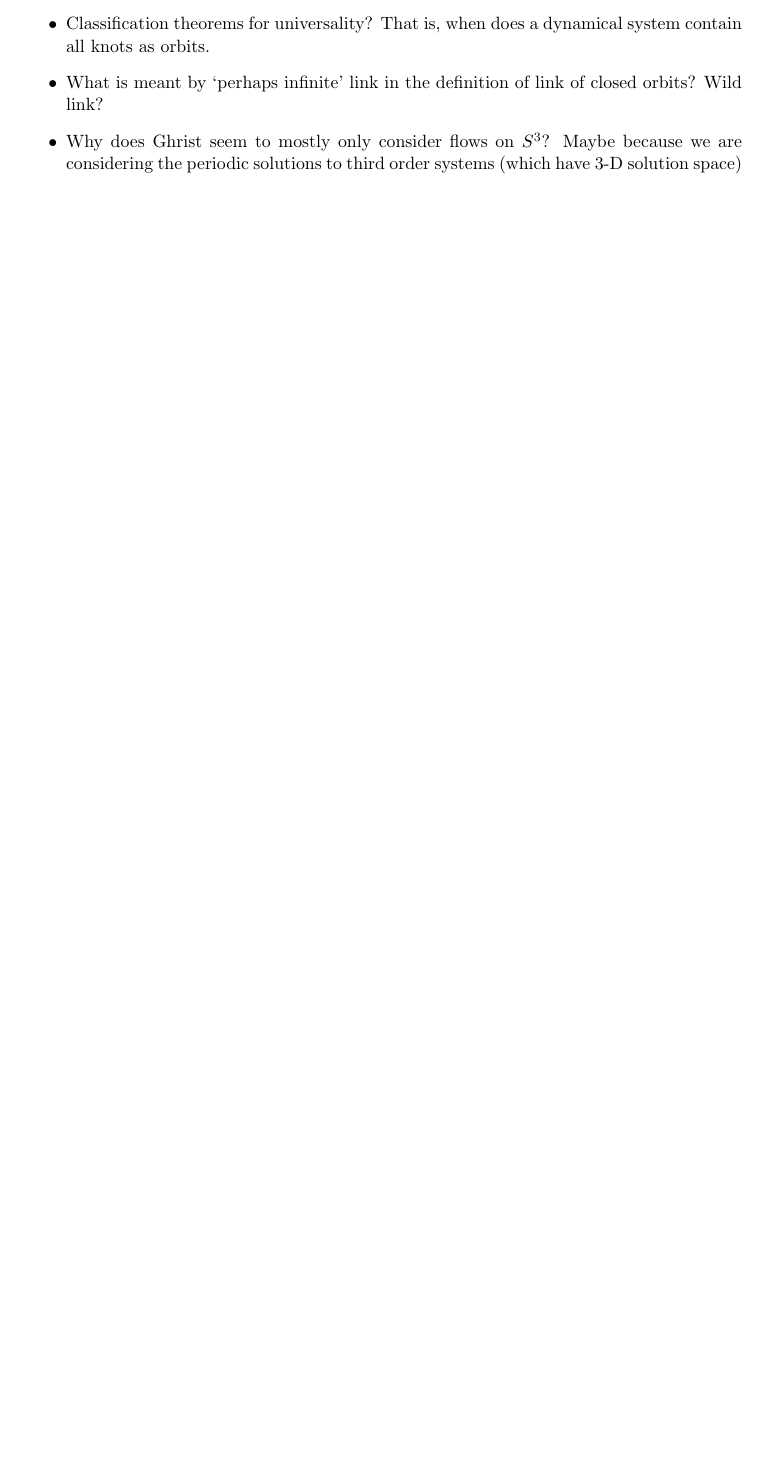
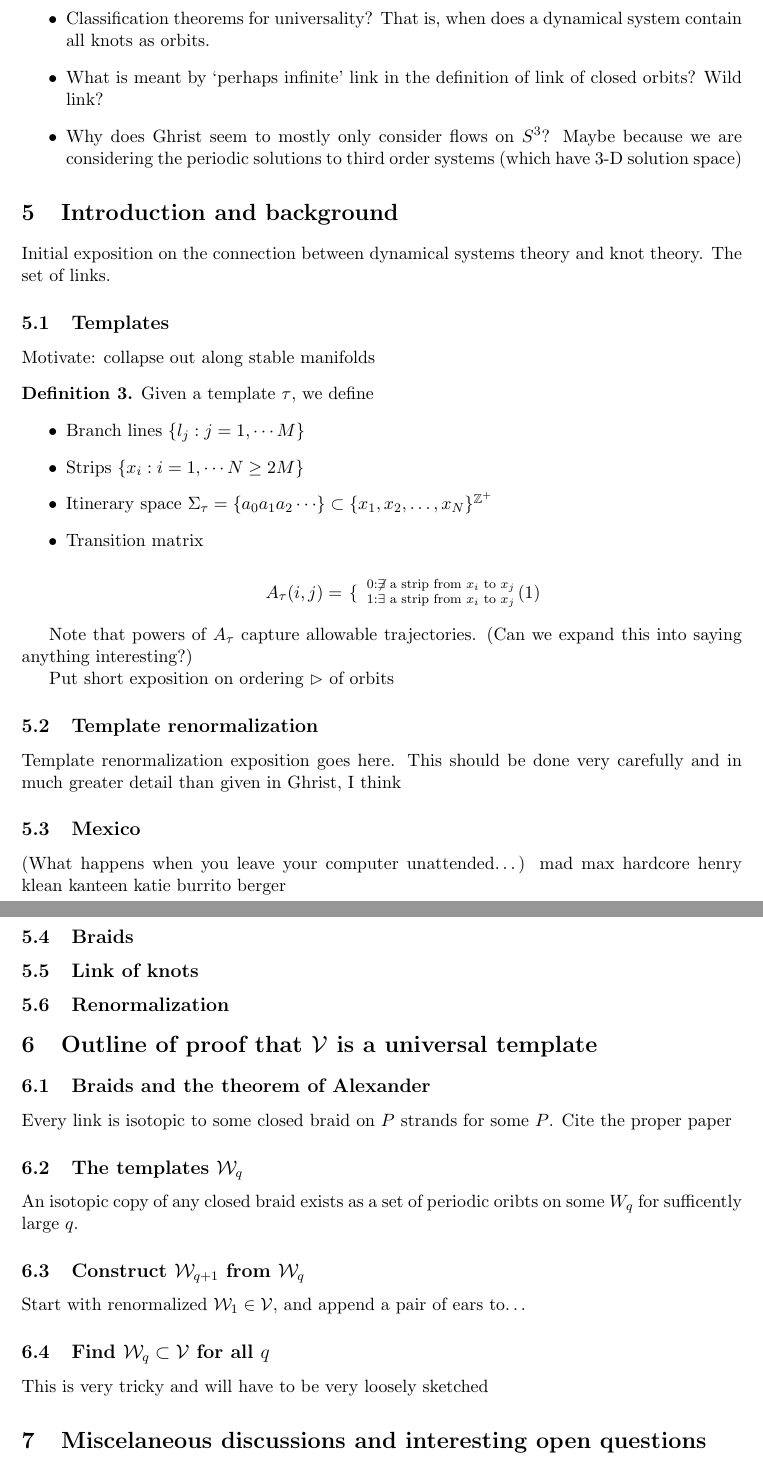
Before and after one commit to zintegy/chaosknots, a LaTeX document (paper.tex): part of page 2 of 2 before the commit and two parts of pages 3 and 4 of 4 after it, the two joined at a grey line, cut so that both start at the same text, the shorter picture padded with empty space. Compiled offline with pdfLaTeX.

Commit message:
laid out basic structure of paper

```diff
--- a/paper.tex
+++ b/paper.tex
@@ -126,6 +126,80 @@ closed oribts of a flow with no fixed points, which is confusing.
     \item Why does Ghrist seem to mostly only consider flows on $S^3$? Maybe because we are considering the periodic solutions to third order systems (which have 3-D solution space)
 \end{itemize}
 
+%%start here
+
+\section{Introduction and background}
+
+Initial exposition on the connection between dynamical systems theory and knot theory. The set of links.
+
+\subsection{Templates}
+
+Motivate: collapse out along stable manifolds
+
+
+\begin{definition}
+  Given a template $\tau$, we define
+  \begin{itemize}
+    \item Branch lines  $\set{l_j : j = 1, \cdots M}$
+    \item Strips $\set{x_i : i = 1, \cdots N \geq 2 M}$
+    \item Itinerary space $\Sigma_\tau = \set{a_0 a_1 a_2 \cdots} \subset \set{x_1, x_2, \ldots, x_N}^{\Z^+}$
+    \item Transition matrix
+
+      \begin{equation}
+        A_\tau(i,j) = \left.\{ \
+        \begin{smallmatrix}
+          0: \not\exists \text{ a strip from } x_i \text{ to } x_j \\
+          1: \exists \text{ a strip from } x_i \text{ to } x_j
+        \end{smallmatrix}
+      \end{equation}
+  \end{itemize}
+\end{definition}
+
+Note that powers of $A_\tau$ capture allowable trajectories. (Can we expand this into saying anything interesting?)
+
+Put short exposition on ordering $\vartriangleright$ of orbits
+
+
+\subsection{Template renormalization}
+Template renormalization exposition goes here. This should be done very carefully and in much greater detail than given in Ghrist, I think
+
+\subsection{Mexico}
+(What happens when you leave your computer unattended\dots)
+mad max
+hardcore henry
+klean kanteen katie
+burrito berger
+
+\subsection{Braids}
+
+\subsection{Link of knots}
+
+\subsection{Renormalization}
+
+\section{Outline of proof that $\mathcal{V}$ is a universal template}
+
+\subsection{Braids and the theorem of Alexander}
+
+Every link is isotopic to some closed braid on $P$ strands for some $P$. Cite the proper paper
+
+\subsection{The templates $\W_q$}
+
+An isotopic copy of any closed braid exists as a set of periodic oribts on some $W_q$ for sufficently large $q$.
+
+\subsection{Construct $\W_{q+1}$ from $\W_q$}
+
+Start with renormalized $\W_1 \in \V$, and append a pair of ears to\dots
+
+\subsection{Find $\W_q \subset \V$ for all $q$}
+
+This is very tricky and will have to be very loosely sketched
+
+
+
+
+\section{Miscelaneous discussions and interesting open questions}
+
+
 
 
 \end{document}
```
